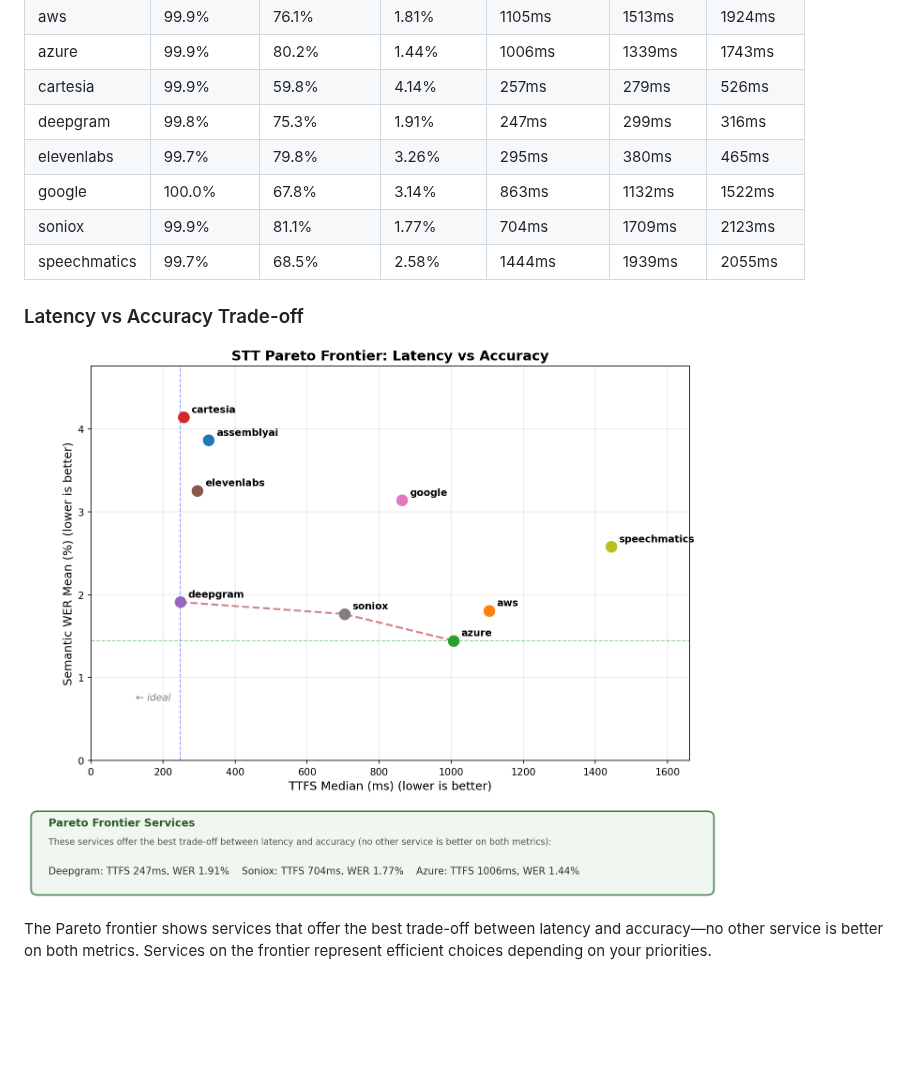
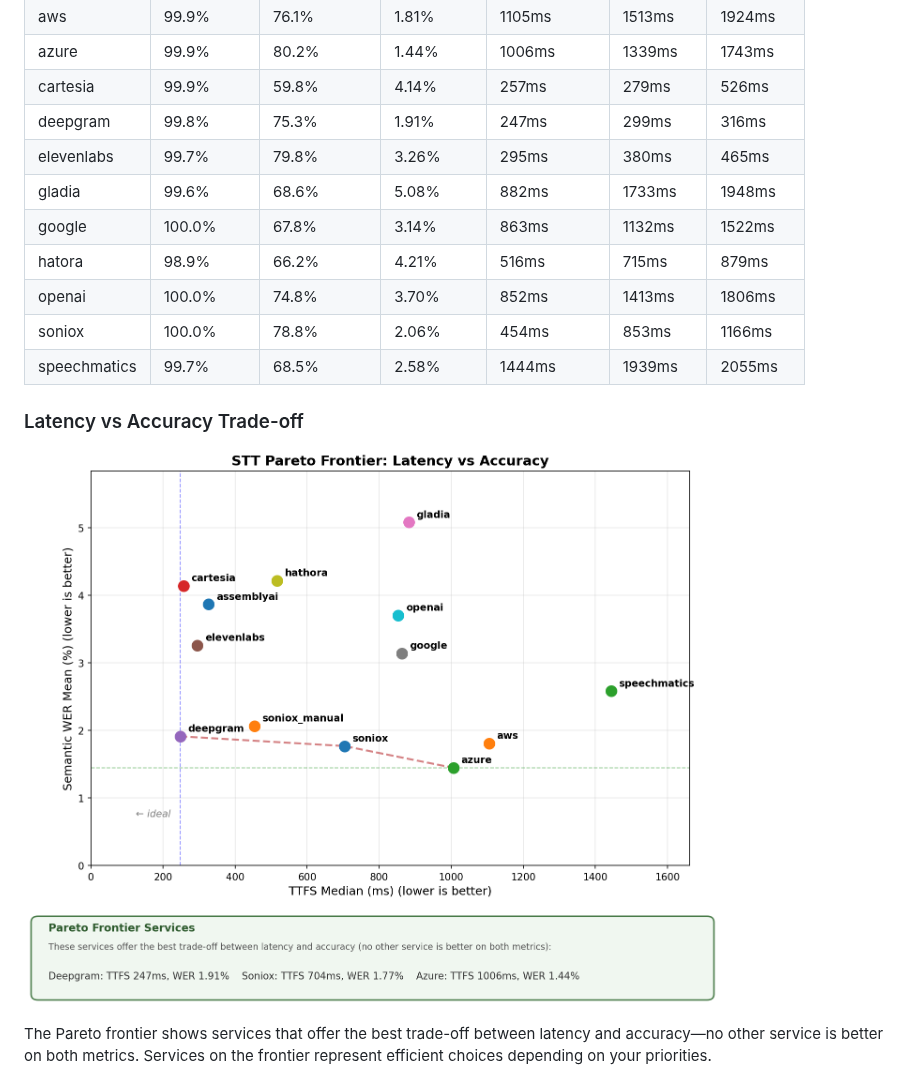
Before and after one commit to pipecat-ai/stt-benchmark, a Markdown page: README.md, the part around the change. Rendered like a GitHub page; pictures changed too: assets/stt_pareto_frontier.png; blank space fills up the shorter version.

```diff
--- a/README.md
+++ b/README.md
@@ -14,8 +14,11 @@ Benchmark results on 1000 samples from the `pipecat-ai/smart-turn-data-v3.1-trai
 | cartesia | 99.9% | 59.8% | 4.14% | 257ms | 279ms | 526ms |
 | deepgram | 99.8% | 75.3% | 1.91% | 247ms | 299ms | 316ms |
 | elevenlabs | 99.7% | 79.8% | 3.26% | 295ms | 380ms | 465ms |
+| gladia | 99.6% | 68.6% | 5.08% | 882ms | 1733ms | 1948ms |
 | google | 100.0% | 67.8% | 3.14% | 863ms | 1132ms | 1522ms |
-| soniox | 99.9% | 81.1% | 1.77% | 704ms | 1709ms | 2123ms |
+| hatora | 98.9% | 66.2% | 4.21% | 516ms | 715ms | 879ms |
+| openai | 100.0% | 74.8% | 3.70% | 852ms | 1413ms | 1806ms |
+| soniox | 100.0% | 78.8% | 2.06% | 454ms | 853ms | 1166ms |
 | speechmatics | 99.7% | 68.5% | 2.58% | 1444ms | 1939ms | 2055ms |
 
 ### Latency vs Accuracy Trade-off
```
Also changed, not shown: 3 other files.
